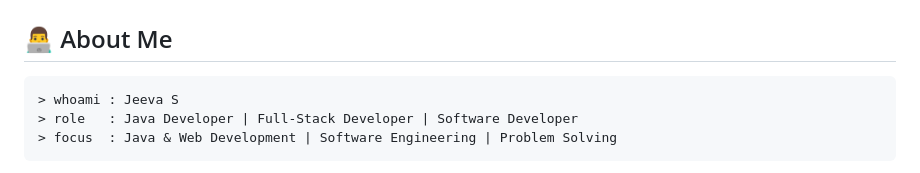
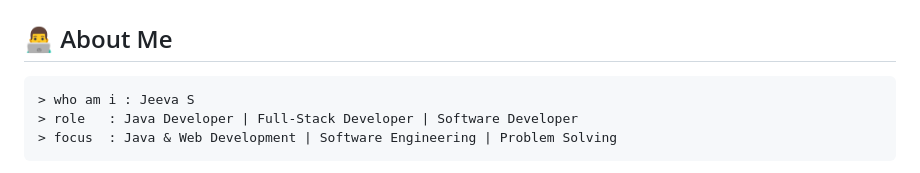
Before and after one commit to jeevasivan2006/jeevasivan2006, a Markdown page: README.md, the part around the change. Rendered like a GitHub page.

Commit message:
Fix formatting in 'About Me' section of README

````diff
--- a/README.md
+++ b/README.md
@@ -19,7 +19,7 @@
 ## 👨‍💻 About Me
 
 ```bash
-> whoami : Jeeva S
+> who am i : Jeeva S
 > role   : Java Developer | Full-Stack Developer | Software Developer
 > focus  : Java & Web Development | Software Engineering | Problem Solving
 ```
````
